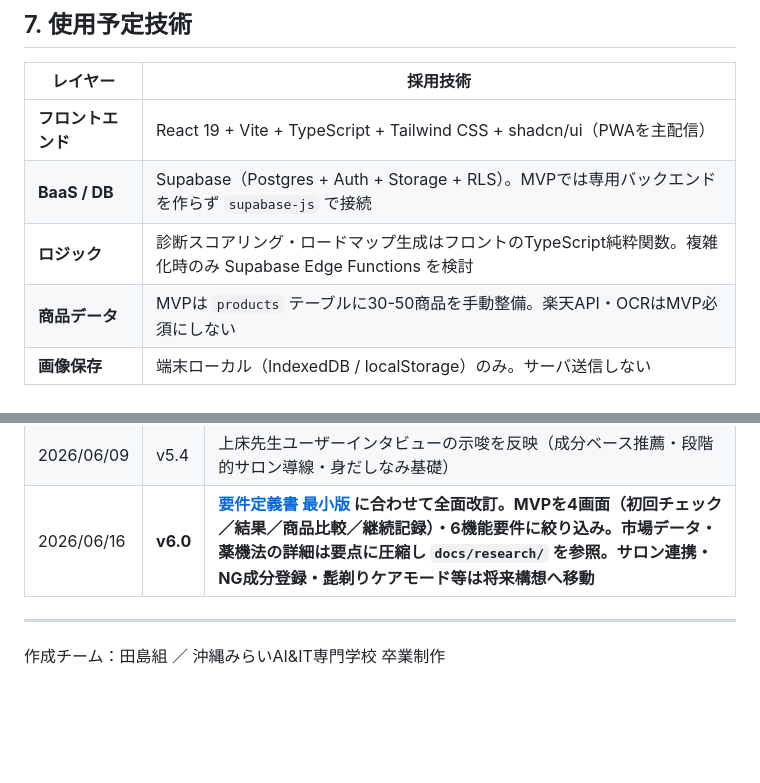
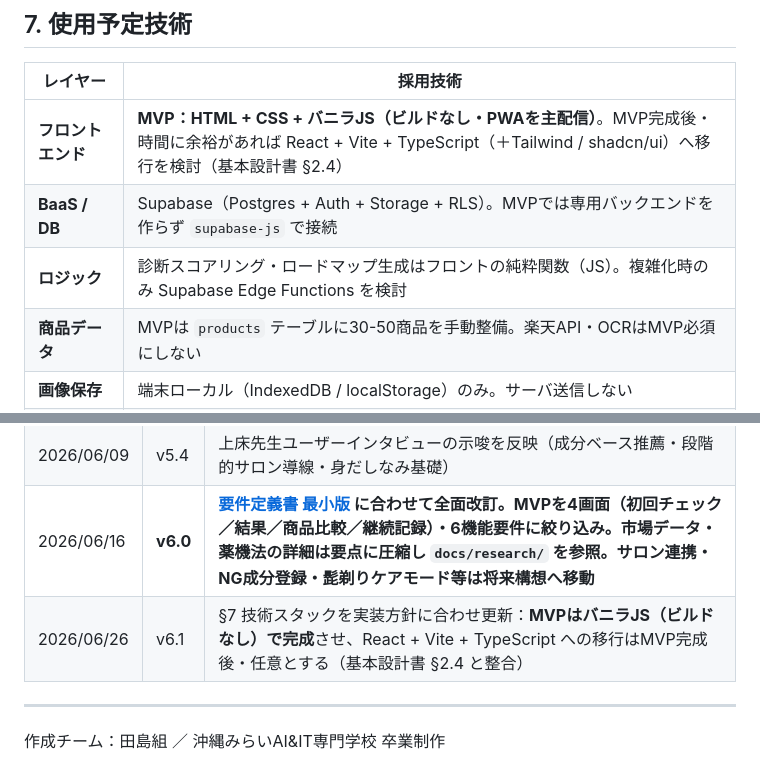
Before and after one commit to itiwoja/tazimagumi_dev_team, a Markdown page: docs/specs/企画書_v5.3.md, 2 parts joined by grey strips. GitHub-like rendering; blank space fills up the shorter version.

```diff
--- a/docs/specs/企画書_v5.3.md
+++ b/docs/specs/企画書_v5.3.md
@@ -91,9 +91,9 @@
 
 | レイヤー | 採用技術 |
 | --- | --- |
-| **フロントエンド** | React 19 + Vite + TypeScript + Tailwind CSS + shadcn/ui（PWAを主配信） |
+| **フロントエンド** | **MVP：HTML + CSS + バニラJS（ビルドなし・PWAを主配信）**。MVP完成後・時間に余裕があれば React + Vite + TypeScript（＋Tailwind / shadcn/ui）へ移行を検討（基本設計書 §2.4） |
 | **BaaS / DB** | Supabase（Postgres + Auth + Storage + RLS）。MVPでは専用バックエンドを作らず `supabase-js` で接続 |
-| **ロジック** | 診断スコアリング・ロードマップ生成はフロントのTypeScript純粋関数。複雑化時のみ Supabase Edge Functions を検討 |
+| **ロジック** | 診断スコアリング・ロードマップ生成はフロントの純粋関数（JS）。複雑化時のみ Supabase Edge Functions を検討 |
 | **商品データ** | MVPは `products` テーブルに30-50商品を手動整備。楽天API・OCRはMVP必須にしない |
 | **画像保存** | 端末ローカル（IndexedDB / localStorage）のみ。サーバ送信しない |
 | **アクセシビリティ** | WCAG 2.1 AA を意識（文字大きめモード、コントラスト比 4.5:1 以上） |
@@ -141,6 +141,7 @@
 | 2026/05/16 | v5.3 | 技術スタック確定（React + Vite + TypeScript + Supabase、Spring Boot不採用） |
 | 2026/06/09 | v5.4 | 上床先生ユーザーインタビューの示唆を反映（成分ベース推薦・段階的サロン導線・身だしなみ基礎） |
 | 2026/06/16 | **v6.0** | **[要件定義書 最小版](./要件定義書_v1.0.md) に合わせて全面改訂。MVPを4画面（初回チェック／結果／商品比較／継続記録）・6機能要件に絞り込み。市場データ・薬機法の詳細は要点に圧縮し `docs/research/` を参照。サロン連携・NG成分登録・髭剃りケアモード等は将来構想へ移動** |
+| 2026/06/26 | v6.1 | §7 技術スタックを実装方針に合わせ更新：**MVPはバニラJS（ビルドなし）で完成**させ、React + Vite + TypeScript への移行はMVP完成後・任意とする（基本設計書 §2.4 と整合） |
 
 ---
 
```
Also changed, not shown: docs/guidelines/コーディング規約_命名規則_v1.0.md (+1 -1 lines), docs/specs/基本設計書_v1.0.md (+20 -9 lines).
